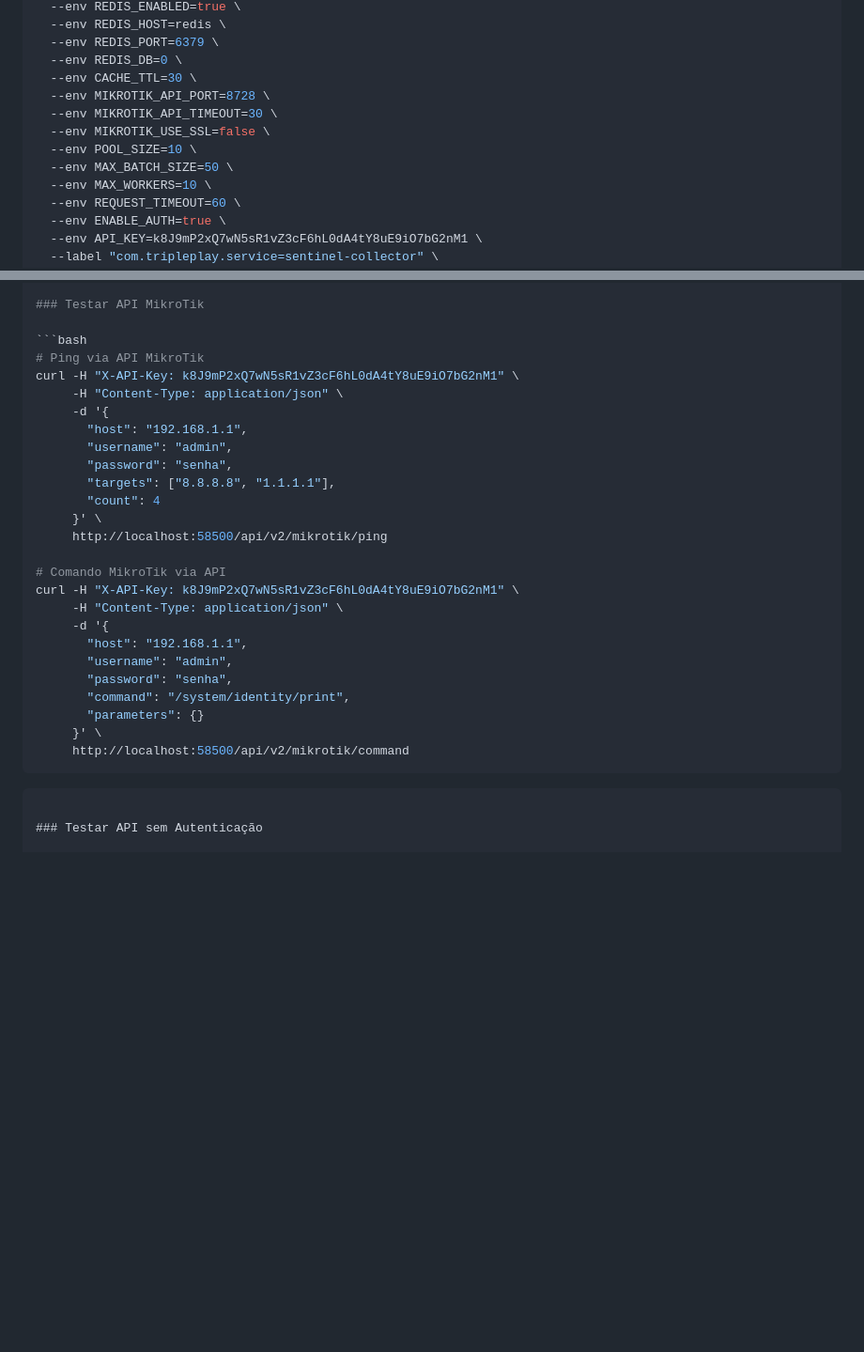
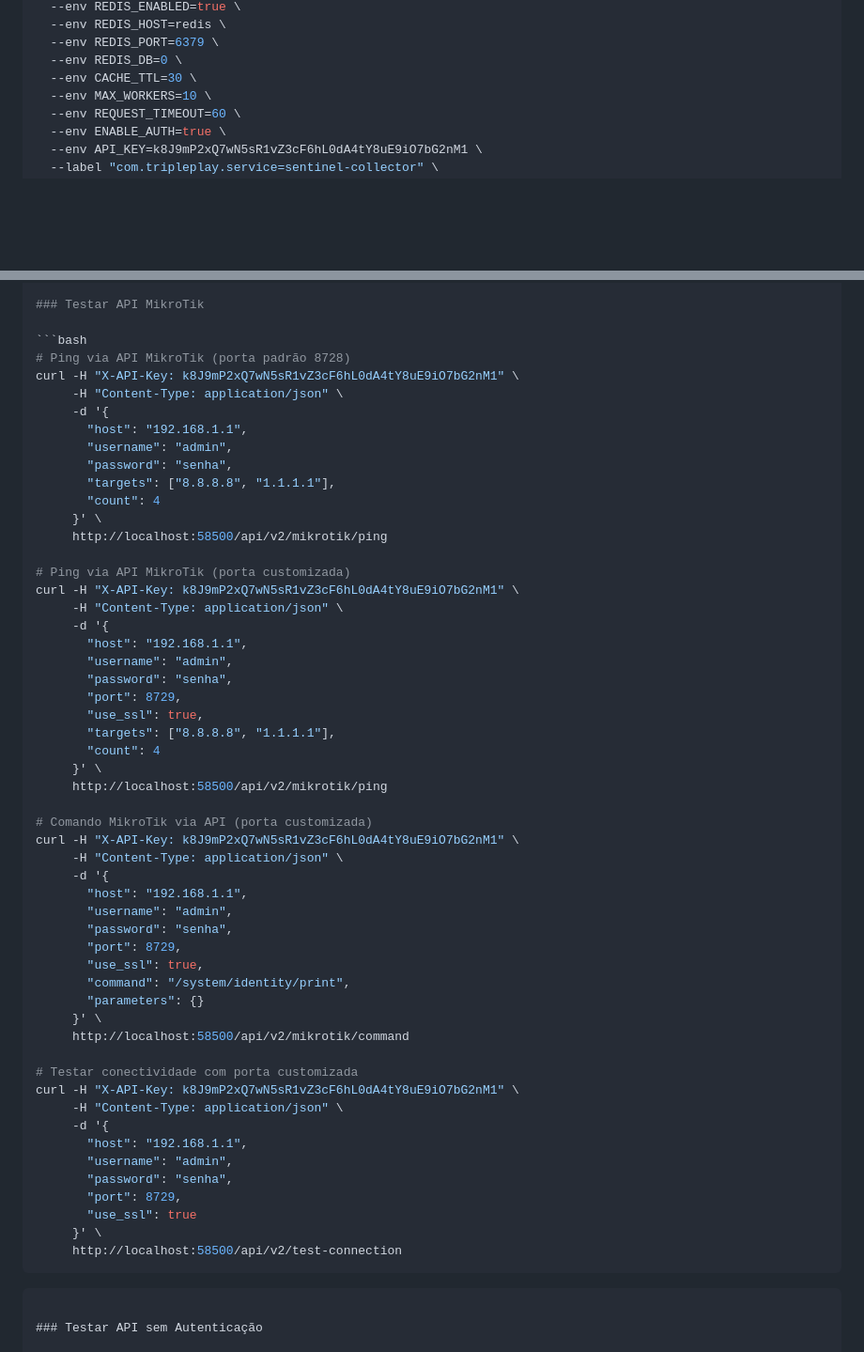
Before and after one commit to flicl/TriplePlay-Sentinel, a Markdown page: docs/guides/docker_run_manual.md, 2 parts joined by grey strips. Shown: that part at 94% size. Drawn GitHub-style; blank space fills up the shorter version.

````diff
--- a/docs/guides/docker_run_manual.md
+++ b/docs/guides/docker_run_manual.md
@@ -110,11 +110,6 @@ docker run -d \
   --env REDIS_PORT=6379 \
   --env REDIS_DB=0 \
   --env CACHE_TTL=30 \
-  --env MIKROTIK_API_PORT=8728 \
-  --env MIKROTIK_API_TIMEOUT=30 \
-  --env MIKROTIK_USE_SSL=false \
-  --env POOL_SIZE=10 \
-  --env MAX_BATCH_SIZE=50 \
   --env MAX_WORKERS=10 \
   --env REQUEST_TIMEOUT=60 \
   --env ENABLE_AUTH=true \
@@ -223,7 +218,7 @@ curl -H "X-API-Key: sua_chave_secreta_aqui" \
 ### Testar API MikroTik
 
 ```bash
-# Ping via API MikroTik
+# Ping via API MikroTik (porta padrão 8728)
 curl -H "X-API-Key: k8J9mP2xQ7wN5sR1vZ3cF6hL0dA4tY8uE9iO7bG2nM1" \
      -H "Content-Type: application/json" \
      -d '{
@@ -235,17 +230,45 @@ curl -H "X-API-Key: k8J9mP2xQ7wN5sR1vZ3cF6hL0dA4tY8uE9iO7bG2nM1" \
      }' \
      http://localhost:58500/api/v2/mikrotik/ping
 
-# Comando MikroTik via API
+# Ping via API MikroTik (porta customizada)
 curl -H "X-API-Key: k8J9mP2xQ7wN5sR1vZ3cF6hL0dA4tY8uE9iO7bG2nM1" \
      -H "Content-Type: application/json" \
      -d '{
        "host": "192.168.1.1",
        "username": "admin",
        "password": "senha",
+       "port": 8729,
+       "use_ssl": true,
+       "targets": ["8.8.8.8", "1.1.1.1"],
+       "count": 4
+     }' \
+     http://localhost:58500/api/v2/mikrotik/ping
+
+# Comando MikroTik via API (porta customizada)
+curl -H "X-API-Key: k8J9mP2xQ7wN5sR1vZ3cF6hL0dA4tY8uE9iO7bG2nM1" \
+     -H "Content-Type: application/json" \
+     -d '{
+       "host": "192.168.1.1",
+       "username": "admin",
+       "password": "senha",
+       "port": 8729,
+       "use_ssl": true,
        "command": "/system/identity/print",
        "parameters": {}
      }' \
      http://localhost:58500/api/v2/mikrotik/command
+
+# Testar conectividade com porta customizada
+curl -H "X-API-Key: k8J9mP2xQ7wN5sR1vZ3cF6hL0dA4tY8uE9iO7bG2nM1" \
+     -H "Content-Type: application/json" \
+     -d '{
+       "host": "192.168.1.1",
+       "username": "admin",
+       "password": "senha",
+       "port": 8729,
+       "use_ssl": true
+     }' \
+     http://localhost:58500/api/v2/test-connection
 ```
 ```
 
````
Also changed, not shown: other parts of docs/guides/docker_run_manual.md (+30 -2 lines).
